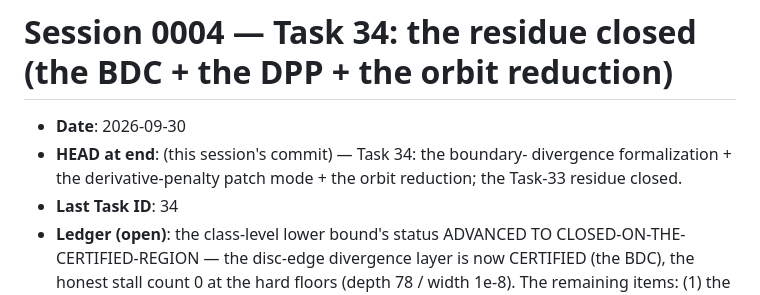
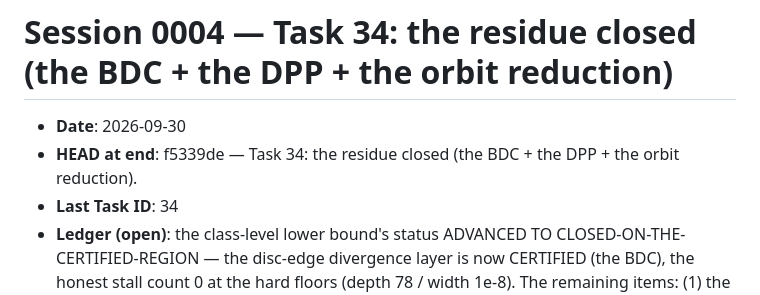
Before and after one commit to MIKEAA2020/master, a Markdown page: session_summaries/0004_task34_residue_closed.md, the part around the change. Rendered like a GitHub page.

Commit message:
Session note 0004: the HEAD reference fixed (f5339de).

```diff
--- a/session_summaries/0004_task34_residue_closed.md
+++ b/session_summaries/0004_task34_residue_closed.md
@@ -1,9 +1,8 @@
 # Session 0004 — Task 34: the residue closed (the BDC + the DPP + the orbit reduction)
 
 - **Date**: 2026-09-30
-- **HEAD at end**: (this session's commit) — Task 34: the boundary-
-  divergence formalization + the derivative-penalty patch mode + the
-  orbit reduction; the Task-33 residue closed.
+- **HEAD at end**: f5339de — Task 34: the residue closed
+  (the BDC + the DPP + the orbit reduction).
 - **Last Task ID**: 34
 - **Ledger (open)**: the class-level lower bound's status ADVANCED TO
   CLOSED-ON-THE-CERTIFIED-REGION — the disc-edge divergence layer is
```
